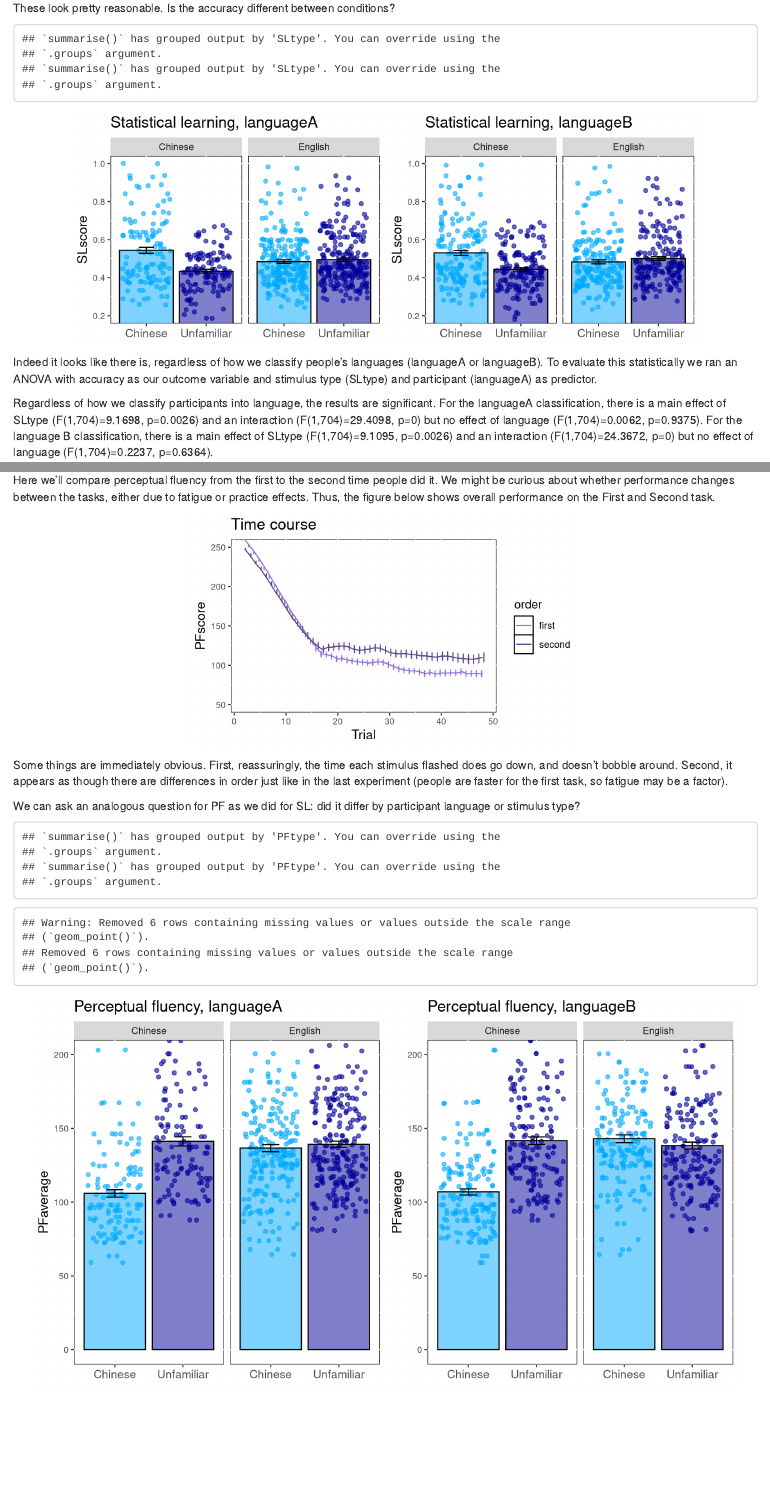
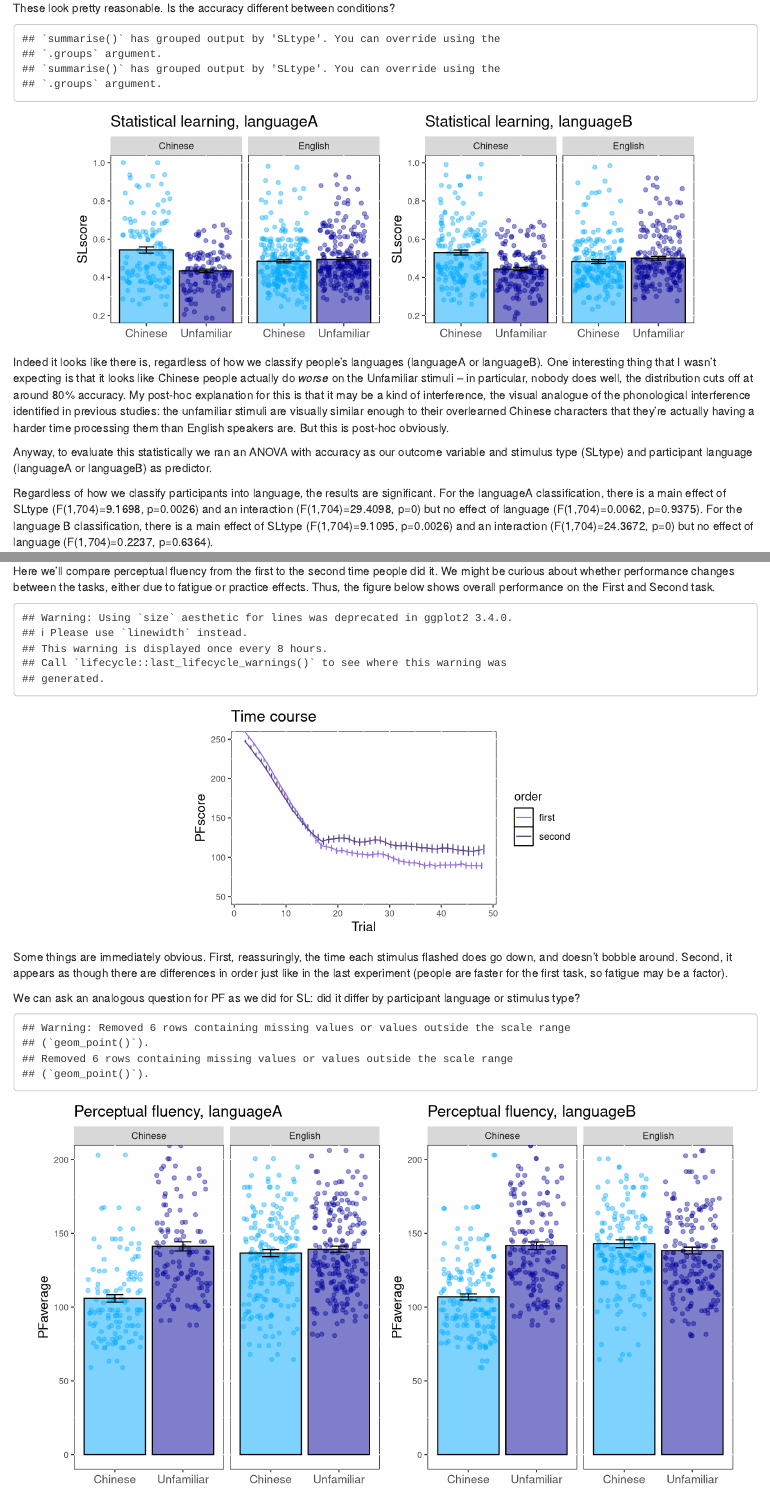
Before and after one commit to perfors/vsl, an R Markdown document (expt3/data/fullanalysis.Rmd): the page in a window 1100 px wide, from 1070 px down before the commit and from 1020 px down after it, so that both start at the same text, and a second part further down, joined at a grey line. Rendered offline with R 4.5, knitr and Pandoc, with nearby package versions; code that draws random numbers runs with fixed seeds of ours.

Commit message:
data analyses

````diff
--- a/expt3/data/fullanalysis.Rmd
+++ b/expt3/data/fullanalysis.Rmd
@@ -80,7 +78,7 @@ newddA <- dplyr::group_by(dl,SLtype,languageA) %>%
 
 p1 <- ggplot(data = newddA, aes(x = SLtype, y = mean, fill = SLtype)) +
   geom_point(data=dl,aes(x = SLtype, y = SLcorrect, colour=SLtype),
-             position="jitter", alpha=0.6, show.legend=FALSE) +
+             position="jitter", alpha=0.4, show.legend=FALSE) +
   scale_colour_manual(values=c(chineseColour,unfamiliarColour)) +
   geom_bar(stat = "identity", position = dodge, colour="black", alpha=0.5, show.legend=FALSE) +
   geom_errorbar(aes(ymin = mean - se, ymax = mean + se), position = dodge, width = 0.25) +
@@ -105,7 +103,7 @@ newddB <- dplyr::group_by(dl,SLtype,languageB) %>%
 
 p2 <- ggplot(data = newddB, aes(x = SLtype, y = mean, fill = SLtype)) +
   geom_point(data=dl,aes(x = SLtype, y = SLcorrect, colour=SLtype),
-             position="jitter", alpha=0.6, show.legend=FALSE) +
+             position="jitter", alpha=0.4, show.legend=FALSE) +
   scale_colour_manual(values=c(chineseColour,unfamiliarColour)) +
   geom_bar(stat = "identity", position = dodge, colour="black", alpha=0.5, show.legend=FALSE) +
   geom_errorbar(aes(ymin = mean - se, ymax = mean + se), position = dodge, width = 0.25) +
@@ -124,7 +122,9 @@ p2 <- ggplot(data = newddB, aes(x = SLtype, y = mean, fill = SLtype)) +
 grid.arrange(p1,p2,ncol=2)
 ```
 \vspace{16pt}
-Indeed it looks like there is, regardless of how we classify people's languages (languageA or languageB). To evaluate this statistically we ran an ANOVA with accuracy as our outcome variable and stimulus type (SLtype) and participant (languageA) as predictor.
+Indeed it looks like there is, regardless of how we classify people's languages (languageA or languageB). One interesting thing that I wasn't expecting is that it looks like Chinese people actually do *worse* on the Unfamiliar stimuli -- in particular, nobody does well, the distribution cuts off at around 80% accuracy. My post-hoc explanation for this is that it may be a kind of interference, the visual analogue of the phonological interference identified in previous studies: the unfamiliar stimuli are visually similar enough to their overlearned Chinese characters that they're actually having a harder time processing them than English speakers are. But this is post-hoc obviously.
+
+Anyway, to evaluate this statistically we ran an ANOVA with accuracy as our outcome variable and stimulus type (SLtype) and participant language (languageA or languageB) as predictor.
 
 ```{r echo=FALSE, results="hide"}
 anovaSLA <- summary(aov(SLcorrect ~ SLtype + languageA + SLtype*languageA, data=dl))
@@ -162,7 +162,7 @@ So far it seems that the statistical learning tasks are behaving as expected, an
 
 Here we'll compare perceptual fluency from the first to the second time people did it. We might be curious about whether performance changes between the tasks, either due to fatigue or practice effects. Thus, the figure below shows overall performance on the First and Second task.
 
-```{r, echo=FALSE, warning=FALSE, fig.height=3, fig.width=5, fig.align='center'}
+```{r, echo=FALSE, message=FALSE, fig.height=3, fig.width=5, fig.align='center'}
 pf$trial <- 2:48
 timecols <- c("mediumpurple","mediumpurple4")
 ordm <- gather(pf,"order","mean","means1","means2") %>% select(trial,order,mean)
@@ -192,7 +192,7 @@ Some things are immediately obvious. First, reassuringly, the time each stimulus
 We can ask an analogous question for PF as we did for SL: did it differ by participant language or stimulus type?
 
 \vspace{16pt}
-```{r, echo=FALSE, fig.height=5, fig.width=9, fig.align='center'}
+```{r, echo=FALSE, message=FALSE, fig.height=5, fig.width=9, fig.align='center'}
 newdpA <- dplyr::group_by(dl,PFtype,languageA) %>%
   summarise(mean=mean(PFavg,na.rm = TRUE),
             sd = sd(PFavg,na.rm=TRUE),
@@ -201,7 +201,7 @@ newdpA <- dplyr::group_by(dl,PFtype,languageA) %>%
 
 p1 <- ggplot(data = newdpA, aes(x = PFtype, y = mean, fill = PFtype)) +
   geom_point(data=dl,aes(x = PFtype, y = PFavg, colour=PFtype),
-             position="jitter", alpha=0.6, show.legend=FALSE) +
+             position="jitter", alpha=0.4, show.legend=FALSE) +
   scale_colour_manual(values=c(chineseColour,unfamiliarColour)) +
   geom_bar(stat = "identity", position = dodge, colour="black", alpha=0.5, show.legend=FALSE) +
   geom_errorbar(aes(ymin = mean - se, ymax = mean + se), position = dodge, width = 0.25) +
@@ -226,7 +226,7 @@ newdpB <- dplyr::group_by(dl,PFtype,languageB) %>%
 
 p2 <- ggplot(data = newdpB, aes(x = PFtype, y = mean, fill = PFtype)) +
   geom_point(data=dl,aes(x = PFtype, y = PFavg, colour=PFtype),
-             position="jitter", alpha=0.6, show.legend=FALSE) +
+             position="jitter", alpha=0.4, show.legend=FALSE) +
   scale_colour_manual(values=c(chineseColour,unfamiliarColour)) +
   geom_bar(stat = "identity", position = dodge, colour="black", alpha=0.5, show.legend=FALSE) +
   geom_errorbar(aes(ymin = mean - se, ymax = mean + se), position = dodge, width = 0.25) +
````
Also changed, not shown: expt3/data/fullanalysis.html, expt3/data/fullanalysis.Rmd (4 more changed lines), 2 other files.
